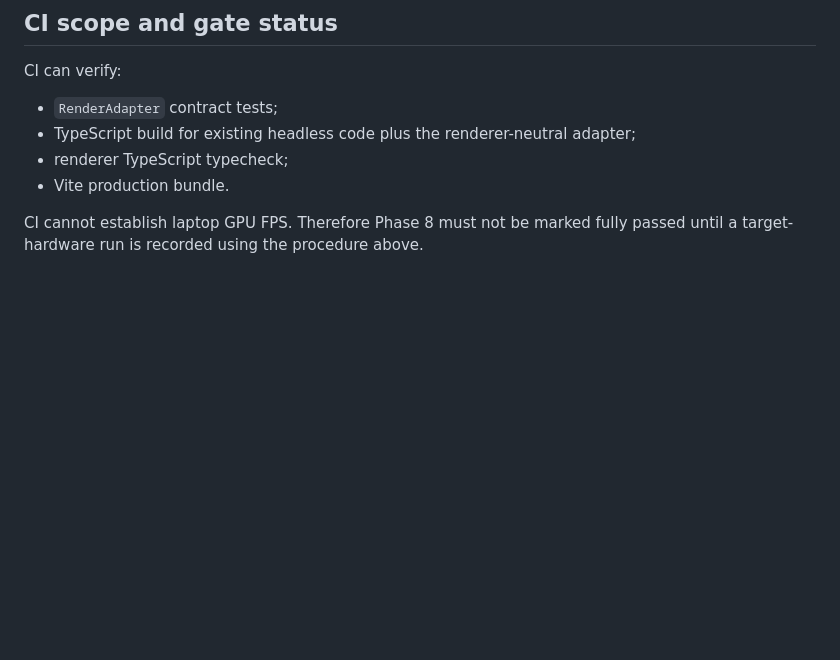
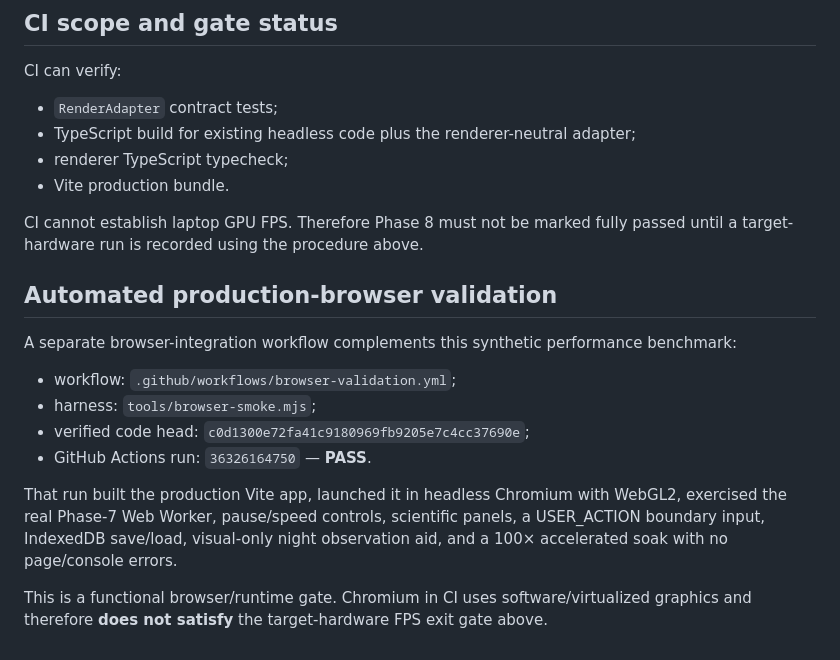
Before and after one commit to tim8es/simarium, a Markdown page: docs/RENDER_BENCHMARK.md, the part around the change. GitHub-like rendering; blank space fills up the shorter version.

Commit message:
docs: record automated browser validation evidence

```diff
--- a/docs/RENDER_BENCHMARK.md
+++ b/docs/RENDER_BENCHMARK.md
@@ -109,3 +109,16 @@ CI can verify:
 - Vite production bundle.
 
 CI cannot establish laptop GPU FPS. Therefore Phase 8 must not be marked fully passed until a target-hardware run is recorded using the procedure above.
+
+
+## Automated production-browser validation
+
+A separate browser-integration workflow complements this synthetic performance benchmark:
+- workflow: `.github/workflows/browser-validation.yml`;
+- harness: `tools/browser-smoke.mjs`;
+- verified code head: `c0d1300e72fa41c9180969fb9205e7c4cc37690e`;
+- GitHub Actions run: `36326164750` — **PASS**.
+
+That run built the production Vite app, launched it in headless Chromium with WebGL2, exercised the real Phase-7 Web Worker, pause/speed controls, scientific panels, a USER_ACTION boundary input, IndexedDB save/load, visual-only night observation aid, and a 100× accelerated soak with no page/console errors.
+
+This is a functional browser/runtime gate. Chromium in CI uses software/virtualized graphics and therefore **does not satisfy** the target-hardware FPS exit gate above.
```
